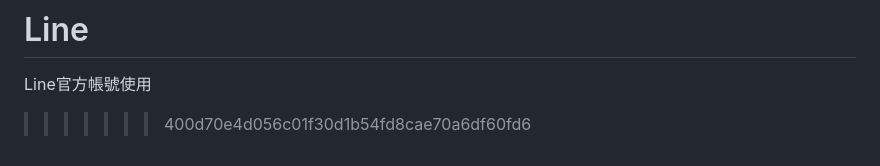
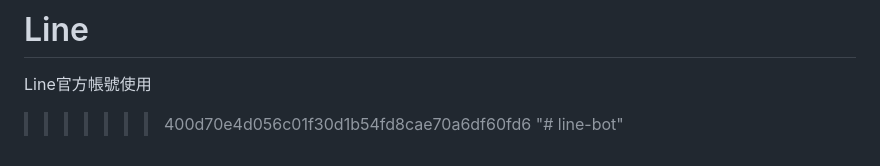
Before and after one commit to b8-dotcom/Line, a Markdown page: README.md, the part around the change. GitHub-like rendering.

```diff
--- a/README.md
+++ b/README.md
@@ -397,3 +397,4 @@ line_bot_api.reply_message(event.reply_token, message)
 # Line
 Line官方帳號使用
 >>>>>>> 400d70e4d056c01f30d1b54fd8cae70a6df60fd6
+"# line-bot"
```
